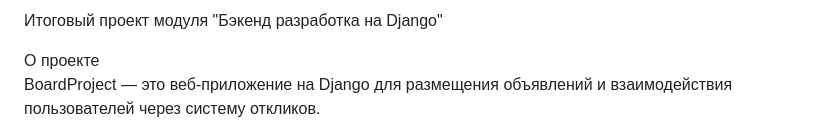
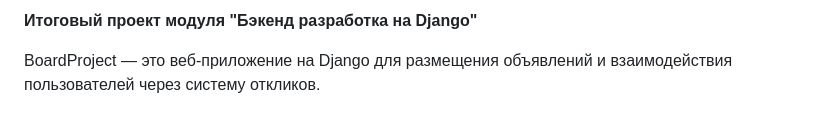
Before and after one commit to Keka17/BoardProject, a Markdown page: README.md, the part around the change. GitHub-like rendering.

```diff
--- a/README.md
+++ b/README.md
@@ -1,7 +1,6 @@
 
-Итоговый проект модуля "Бэкенд разработка на Django"
+**Итоговый проект модуля "Бэкенд разработка на Django"**
 
-О проекте
 BoardProject — это веб-приложение на Django для размещения объявлений и взаимодействия пользователей через систему откликов.
 
 Основной функционал:
```
